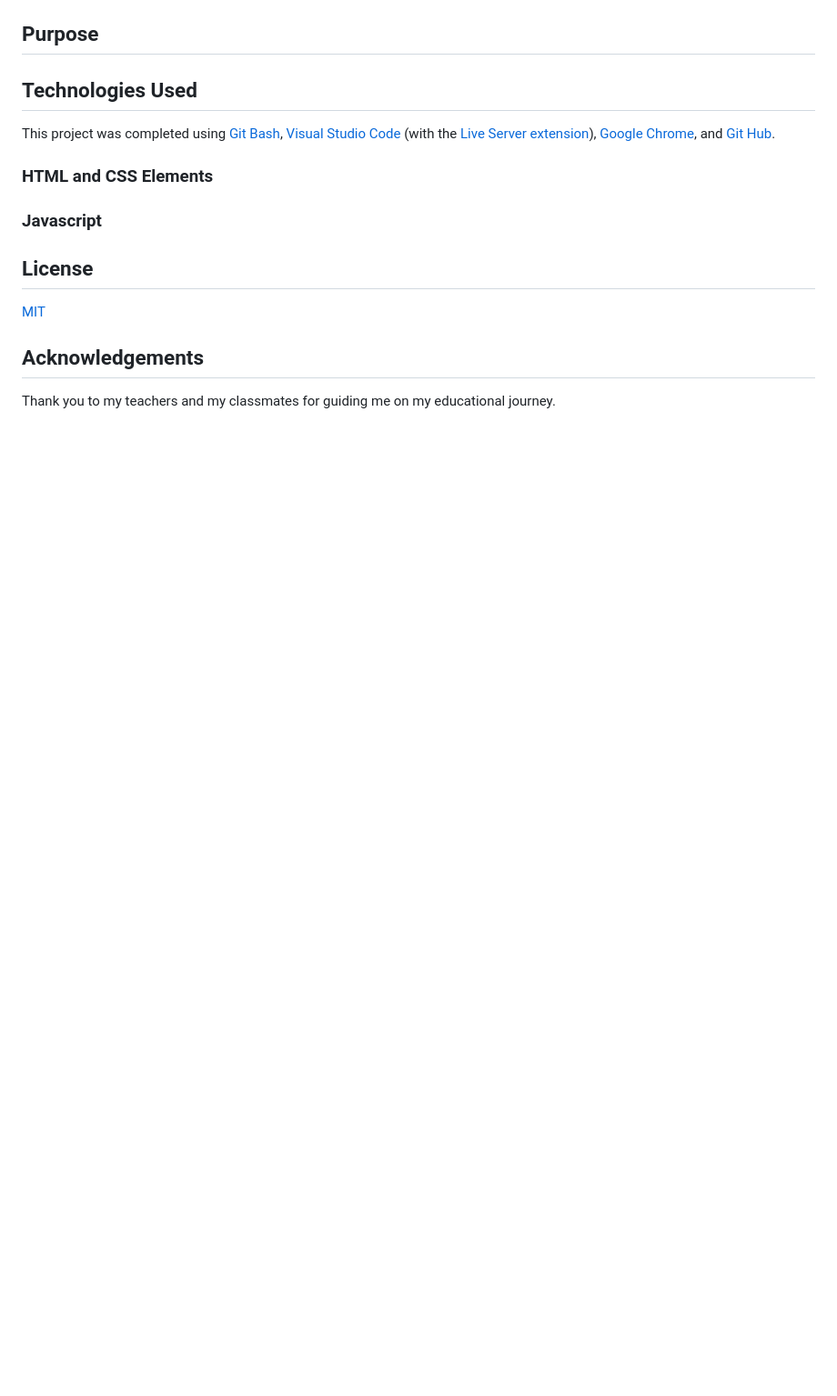
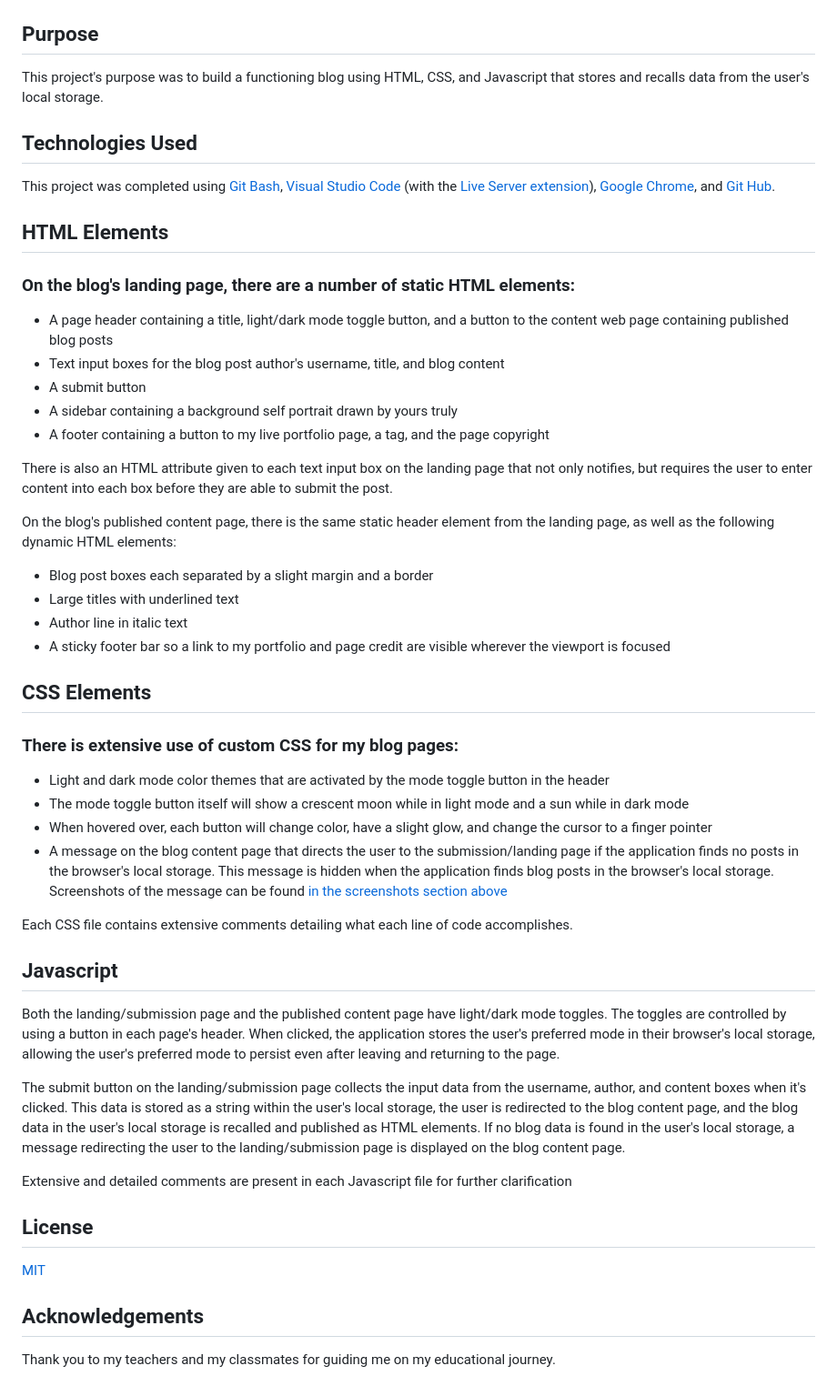
Before and after one commit to aaguimond/module04-challenge-personal-blog, a Markdown page: README.md, the part around the change printed below. Shown: that part at 91% size. Rendered like a GitHub page; blank space fills up the shorter version.

```diff
--- a/README.md
+++ b/README.md
@@ -44,19 +56,49 @@
 
 ## Purpose
 
-
+This project's purpose was to build a functioning blog using HTML, CSS, and Javascript that stores and recalls data from the user's local storage.
 
 ## Technologies Used
 
 This project was completed using [Git Bash](https://git-scm.com/about), [Visual Studio Code](https://code.visualstudio.com/) (with the [Live Server extension](https://marketplace.visualstudio.com/items?itemName=ritwickdey.LiveServer)), [Google Chrome](https://www.google.com/chrome/), and [Git Hub](https://github.com/).
 
-### HTML and CSS Elements
+## HTML Elements
 
+### On the blog's landing page, there are a number of static HTML elements:
 
+* A page header containing a title, light/dark mode toggle button, and a button to the content web page containing published blog posts
+* Text input boxes for the blog post author's username, title, and blog content
+* A submit button
+* A sidebar containing a background self portrait drawn by yours truly
+* A footer containing a button to my live portfolio page, a tag, and the page copyright
 
-### Javascript
+There is also an HTML attribute given to each text input box on the landing page that not only notifies, but requires the user to enter content into each box before they are able to submit the post.
 
+On the blog's published content page, there is the same static header element from the landing page, as well as the following dynamic HTML elements:
 
+* Blog post boxes each separated by a slight margin and a border
+* Large titles with underlined text
+* Author line in italic text
+* A sticky footer bar so a link to my portfolio and page credit are visible wherever the viewport is focused
+
+## CSS Elements
+
+### There is extensive use of custom CSS for my blog pages:
+
+* Light and dark mode color themes that are activated by the mode toggle button in the header
+* The mode toggle button itself will show a crescent moon while in light mode and a sun while in dark mode
+* When hovered over, each button will change color, have a slight glow, and change the cursor to a finger pointer
+* A message on the blog content page that directs the user to the submission/landing page if the application finds no posts in the browser's local storage. This message is hidden when the application finds blog posts in the browser's local storage. Screenshots of the message can be found [in the screenshots section above](#screenshots-of-completed-site-build)
+
+Each CSS file contains extensive comments detailing what each line of code accomplishes.
+
+## Javascript
+
+Both the landing/submission page and the published content page have light/dark mode toggles. The toggles are controlled by using a button in each page's header. When clicked, the application stores the user's preferred mode in their browser's local storage, allowing the user's preferred mode to persist even after leaving and returning to the page.
+
+The submit button on the landing/submission page collects the input data from the username, author, and content boxes when it's clicked. This data is stored as a string within the user's local storage, the user is redirected to the blog content page, and the blog data in the user's local storage is recalled and published as HTML elements. If no blog data is found in the user's local storage, a message redirecting the user to the landing/submission page is displayed on the blog content page.
+
+Extensive and detailed comments are present in each Javascript file for further clarification
 
 ## License
 
```
Also changed, not shown: other parts of README.md (+19 -7 lines), assets/screenshots/BlogContentPageEmptyDark.png (added), assets/screenshots/BlogContentPageEmptyLight.png (added), assets/screenshots/BlogContentPageMultipleWithLocalStorageDark.png (added), assets/screenshots/BlogContentPagePublishedLight.png (added), assets/screenshots/BlogLandingPageDark.png (added), assets/screenshots/BlogLandingPageLight.png (added).
